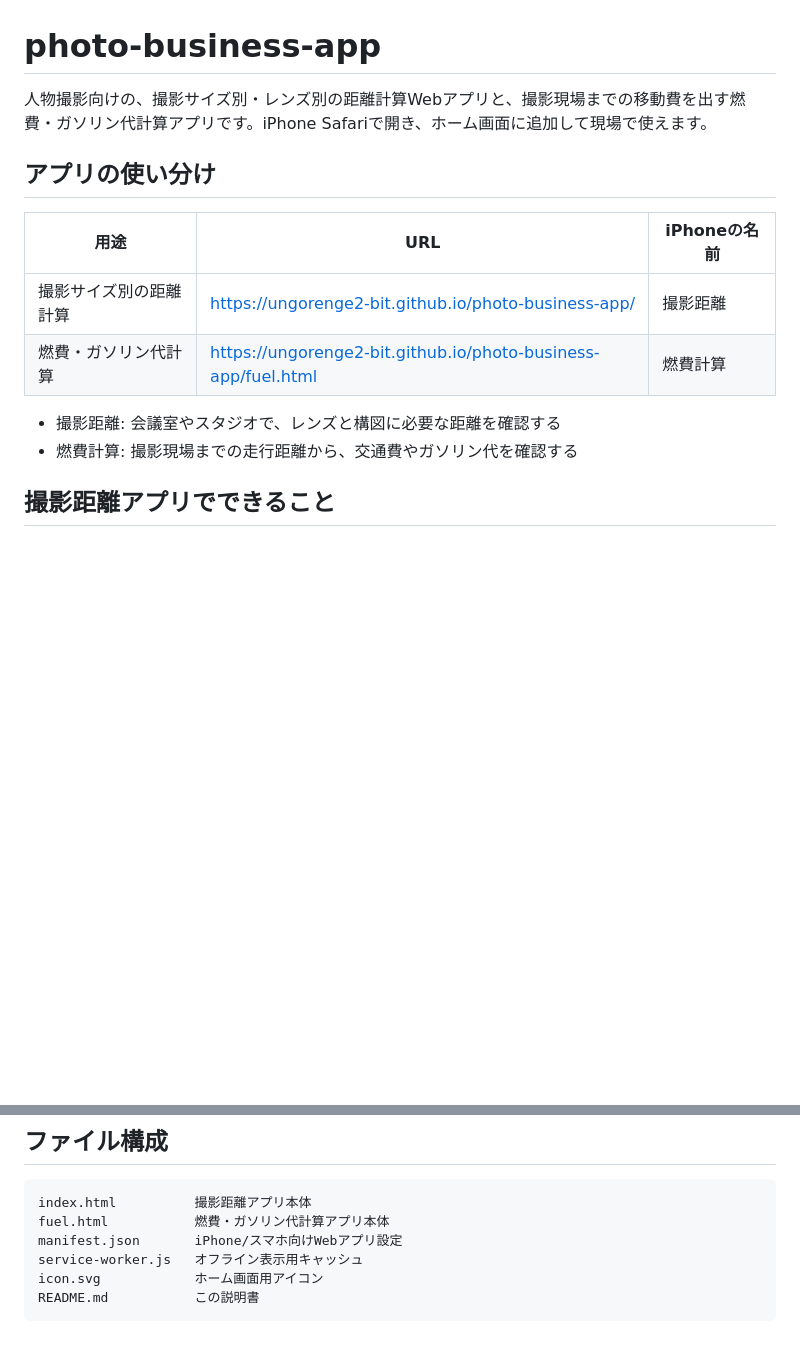
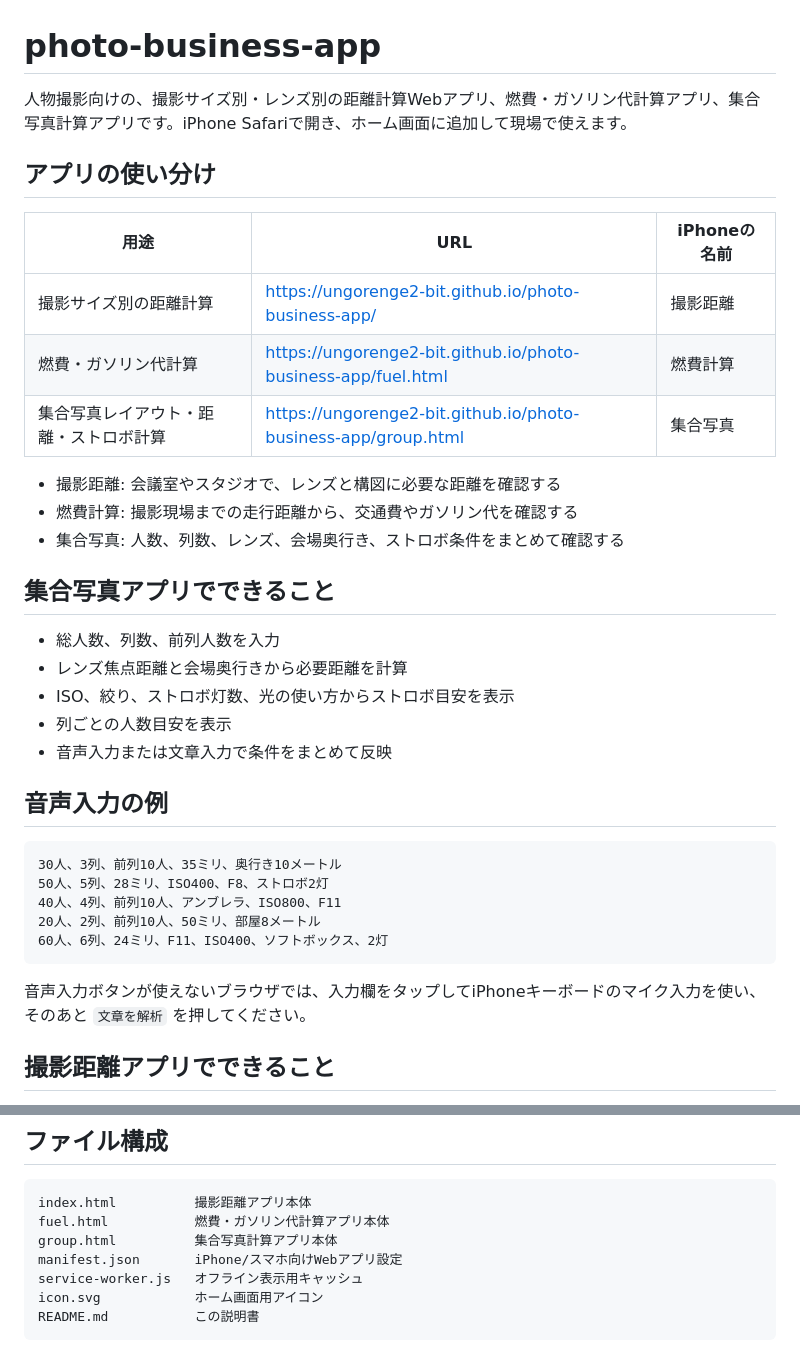
Before and after one commit to ungorenge2-bit/photo-business-app, a Markdown page: README.md, 2 parts joined by grey strips. GitHub-like rendering; blank space fills up the shorter version.

Commit message:
Document group photo calculator and voice input

````diff
--- a/README.md
+++ b/README.md
@@ -1,6 +1,6 @@
 # photo-business-app
 
-人物撮影向けの、撮影サイズ別・レンズ別の距離計算Webアプリと、撮影現場までの移動費を出す燃費・ガソリン代計算アプリです。iPhone Safariで開き、ホーム画面に追加して現場で使えます。
+人物撮影向けの、撮影サイズ別・レンズ別の距離計算Webアプリ、燃費・ガソリン代計算アプリ、集合写真計算アプリです。iPhone Safariで開き、ホーム画面に追加して現場で使えます。
 
 ## アプリの使い分け
 
@@ -8,9 +8,31 @@
 | --- | --- | --- |
 | 撮影サイズ別の距離計算 | https://ungorenge2-bit.github.io/photo-business-app/ | 撮影距離 |
 | 燃費・ガソリン代計算 | https://ungorenge2-bit.github.io/photo-business-app/fuel.html | 燃費計算 |
+| 集合写真レイアウト・距離・ストロボ計算 | https://ungorenge2-bit.github.io/photo-business-app/group.html | 集合写真 |
 
 - 撮影距離: 会議室やスタジオで、レンズと構図に必要な距離を確認する
 - 燃費計算: 撮影現場までの走行距離から、交通費やガソリン代を確認する
+- 集合写真: 人数、列数、レンズ、会場奥行き、ストロボ条件をまとめて確認する
+
+## 集合写真アプリでできること
+
+- 総人数、列数、前列人数を入力
+- レンズ焦点距離と会場奥行きから必要距離を計算
+- ISO、絞り、ストロボ灯数、光の使い方からストロボ目安を表示
+- 列ごとの人数目安を表示
+- 音声入力または文章入力で条件をまとめて反映
+
+## 音声入力の例
+
+```text
+30人、3列、前列10人、35ミリ、奥行き10メートル
+50人、5列、28ミリ、ISO400、F8、ストロボ2灯
+40人、4列、前列10人、アンブレラ、ISO800、F11
+20人、2列、前列10人、50ミリ、部屋8メートル
+60人、6列、24ミリ、F11、ISO400、ソフトボックス、2灯
+```
+
+音声入力ボタンが使えないブラウザでは、入力欄をタップしてiPhoneキーボードのマイク入力を使い、そのあと `文章を解析` を押してください。
 
 ## 撮影距離アプリでできること
 
@@ -82,6 +104,7 @@
 ```text
 index.html          撮影距離アプリ本体
 fuel.html           燃費・ガソリン代計算アプリ本体
+group.html          集合写真計算アプリ本体
 manifest.json       iPhone/スマホ向けWebアプリ設定
 service-worker.js   オフライン表示用キャッシュ
 icon.svg            ホーム画面用アイコン
````
Also changed, not shown: other parts of README.md (+11 -4 lines).
